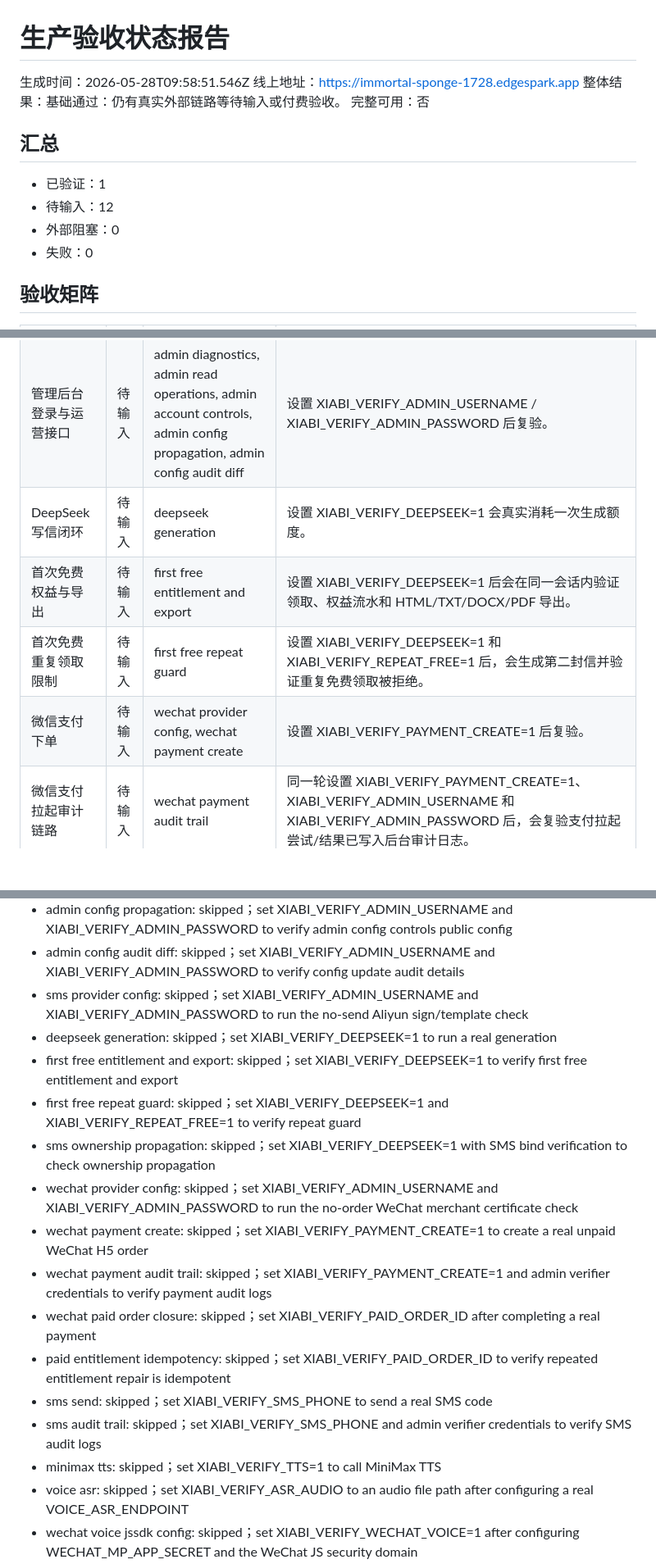
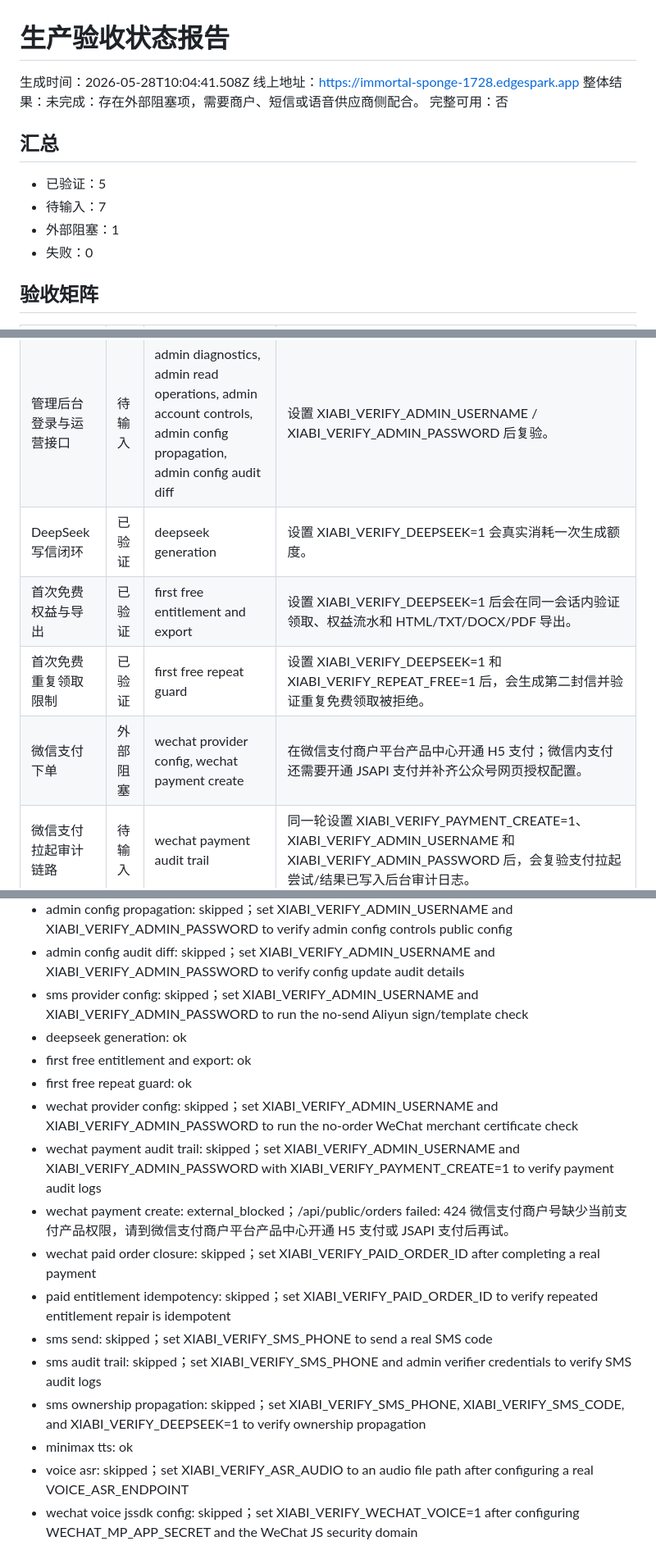
Before and after one commit to PC0008/xiabi, a Markdown page: docs/production-readiness-latest.md, 3 parts joined by grey strips. Shown at 82% size. GitHub-like rendering; blank space fills up the shorter version.

Commit message:
docs: refresh production readiness evidence

```diff
--- a/docs/production-readiness-latest.md
+++ b/docs/production-readiness-latest.md
@@ -1,15 +1,15 @@
 # 生产验收状态报告
 
-生成时间：2026-05-28T09:58:51.546Z
+生成时间：2026-05-28T10:04:41.508Z
 线上地址：https://immortal-sponge-1728.edgespark.app
-整体结果：基础通过：仍有真实外部链路等待输入或付费验收。
+整体结果：未完成：存在外部阻塞项，需要商户、短信或语音供应商侧配合。
 完整可用：否
 
 ## 汇总
 
-- 已验证：1
-- 待输入：12
-- 外部阻塞：0
+- 已验证：5
+- 待输入：7
+- 外部阻塞：1
 - 失败：0
 
 ## 验收矩阵
@@ -18,10 +18,10 @@
 | --- | --- | --- | --- |
 | 线上基础运行 | 已验证 | health, public config, session logout, product profile crud |  |
 | 管理后台登录与运营接口 | 待输入 | admin diagnostics, admin read operations, admin account controls, admin config propagation, admin config audit diff | 设置 XIABI_VERIFY_ADMIN_USERNAME / XIABI_VERIFY_ADMIN_PASSWORD 后复验。 |
-| DeepSeek 写信闭环 | 待输入 | deepseek generation | 设置 XIABI_VERIFY_DEEPSEEK=1 会真实消耗一次生成额度。 |
-| 首次免费权益与导出 | 待输入 | first free entitlement and export | 设置 XIABI_VERIFY_DEEPSEEK=1 后会在同一会话内验证领取、权益流水和 HTML/TXT/DOCX/PDF 导出。 |
-| 首次免费重复领取限制 | 待输入 | first free repeat guard | 设置 XIABI_VERIFY_DEEPSEEK=1 和 XIABI_VERIFY_REPEAT_FREE=1 后，会生成第二封信并验证重复免费领取被拒绝。 |
-| 微信支付下单 | 待输入 | wechat provider config, wechat payment create | 设置 XIABI_VERIFY_PAYMENT_CREATE=1 后复验。 |
+| DeepSeek 写信闭环 | 已验证 | deepseek generation | 设置 XIABI_VERIFY_DEEPSEEK=1 会真实消耗一次生成额度。 |
+| 首次免费权益与导出 | 已验证 | first free entitlement and export | 设置 XIABI_VERIFY_DEEPSEEK=1 后会在同一会话内验证领取、权益流水和 HTML/TXT/DOCX/PDF 导出。 |
+| 首次免费重复领取限制 | 已验证 | first free repeat guard | 设置 XIABI_VERIFY_DEEPSEEK=1 和 XIABI_VERIFY_REPEAT_FREE=1 后，会生成第二封信并验证重复免费领取被拒绝。 |
+| 微信支付下单 | 外部阻塞 | wechat provider config, wechat payment create | 在微信支付商户平台产品中心开通 H5 支付；微信内支付还需要开通 JSAPI 支付并补齐公众号网页授权配置。 |
 | 微信支付拉起审计链路 | 待输入 | wechat payment audit trail | 同一轮设置 XIABI_VERIFY_PAYMENT_CREATE=1、XIABI_VERIFY_ADMIN_USERNAME 和 XIABI_VERIFY_ADMIN_PASSWORD 后，会复验支付拉起尝试/结果已写入后台审计日志。 |
 | 微信付款回调与权益到账 | 待输入 | wechat paid order closure, paid entitlement idempotency | 完成真实付款后设置 XIABI_VERIFY_PAID_ORDER_ID，并可设置 XIABI_VERIFY_REQUIRE_WEBHOOK=1；脚本会复验重复补发不重复加权益。 |
 | 短信发送与手机号绑定 | 待输入 | sms provider config, sms send, sms bind | 先提供后台账号运行短信供应商自检；再设置 XIABI_VERIFY_SMS_PHONE 发送验证码，收到后设置 XIABI_VERIFY_SMS_CODE 复验绑定。 |
@@ -128,18 +128,18 @@ npm run verify:production:report
 - admin config propagation: skipped；set XIABI_VERIFY_ADMIN_USERNAME and XIABI_VERIFY_ADMIN_PASSWORD to verify admin config controls public config
 - admin config audit diff: skipped；set XIABI_VERIFY_ADMIN_USERNAME and XIABI_VERIFY_ADMIN_PASSWORD to verify config update audit details
 - sms provider config: skipped；set XIABI_VERIFY_ADMIN_USERNAME and XIABI_VERIFY_ADMIN_PASSWORD to run the no-send Aliyun sign/template check
-- deepseek generation: skipped；set XIABI_VERIFY_DEEPSEEK=1 to run a real generation
-- first free entitlement and export: skipped；set XIABI_VERIFY_DEEPSEEK=1 to verify first free entitlement and export
-- first free repeat guard: skipped；set XIABI_VERIFY_DEEPSEEK=1 and XIABI_VERIFY_REPEAT_FREE=1 to verify repeat guard
-- sms ownership propagation: skipped；set XIABI_VERIFY_DEEPSEEK=1 with SMS bind verification to check ownership propagation
+- deepseek generation: ok
+- first free entitlement and export: ok
+- first free repeat guard: ok
 - wechat provider config: skipped；set XIABI_VERIFY_ADMIN_USERNAME and XIABI_VERIFY_ADMIN_PASSWORD to run the no-order WeChat merchant certificate check
-- wechat payment create: skipped；set XIABI_VERIFY_PAYMENT_CREATE=1 to create a real unpaid WeChat H5 order
-- wechat payment audit trail: skipped；set XIABI_VERIFY_PAYMENT_CREATE=1 and admin verifier credentials to verify payment audit logs
+- wechat payment audit trail: skipped；set XIABI_VERIFY_ADMIN_USERNAME and XIABI_VERIFY_ADMIN_PASSWORD with XIABI_VERIFY_PAYMENT_CREATE=1 to verify payment audit logs
+- wechat payment create: external_blocked；/api/public/orders failed: 424 微信支付商户号缺少当前支付产品权限，请到微信支付商户平台产品中心开通 H5 支付或 JSAPI 支付后再试。
 - wechat paid order closure: skipped；set XIABI_VERIFY_PAID_ORDER_ID after completing a real payment
 - paid entitlement idempotency: skipped；set XIABI_VERIFY_PAID_ORDER_ID to verify repeated entitlement repair is idempotent
 - sms send: skipped；set XIABI_VERIFY_SMS_PHONE to send a real SMS code
 - sms audit trail: skipped；set XIABI_VERIFY_SMS_PHONE and admin verifier credentials to verify SMS audit logs
-- minimax tts: skipped；set XIABI_VERIFY_TTS=1 to call MiniMax TTS
+- sms ownership propagation: skipped；set XIABI_VERIFY_SMS_PHONE, XIABI_VERIFY_SMS_CODE, and XIABI_VERIFY_DEEPSEEK=1 to verify ownership propagation
+- minimax tts: ok
 - voice asr: skipped；set XIABI_VERIFY_ASR_AUDIO to an audio file path after configuring a real VOICE_ASR_ENDPOINT
 - wechat voice jssdk config: skipped；set XIABI_VERIFY_WECHAT_VOICE=1 after configuring WECHAT_MP_APP_SECRET and the WeChat JS security domain
 - wechat voice phone manual: skipped；after JS-SDK config passes, test press-to-talk in WeChat and set XIABI_VERIFY_WECHAT_VOICE_MANUAL=1
```
Also changed, not shown: other parts of docs/production-readiness-latest.md (+1 -1 lines).
